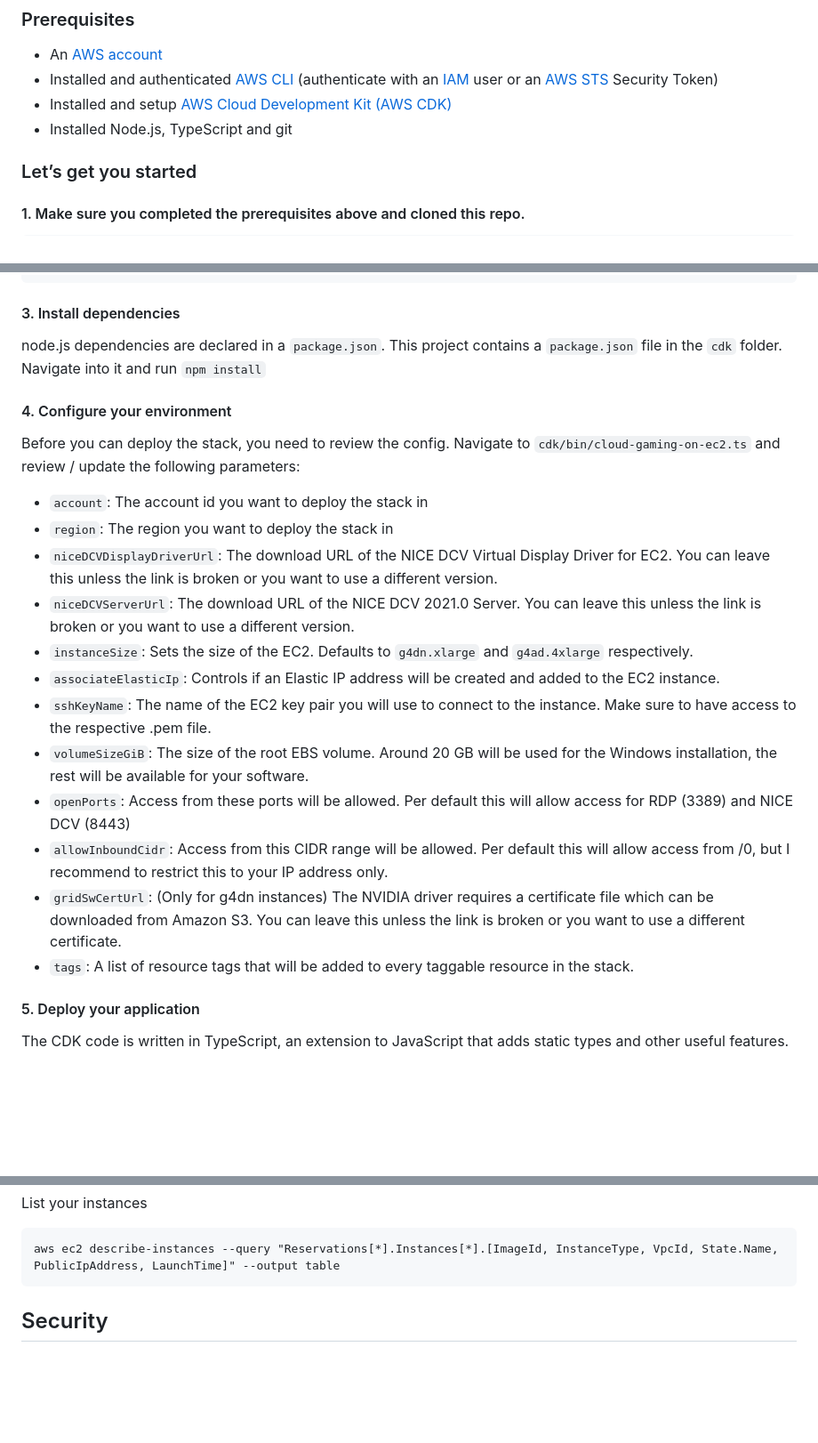
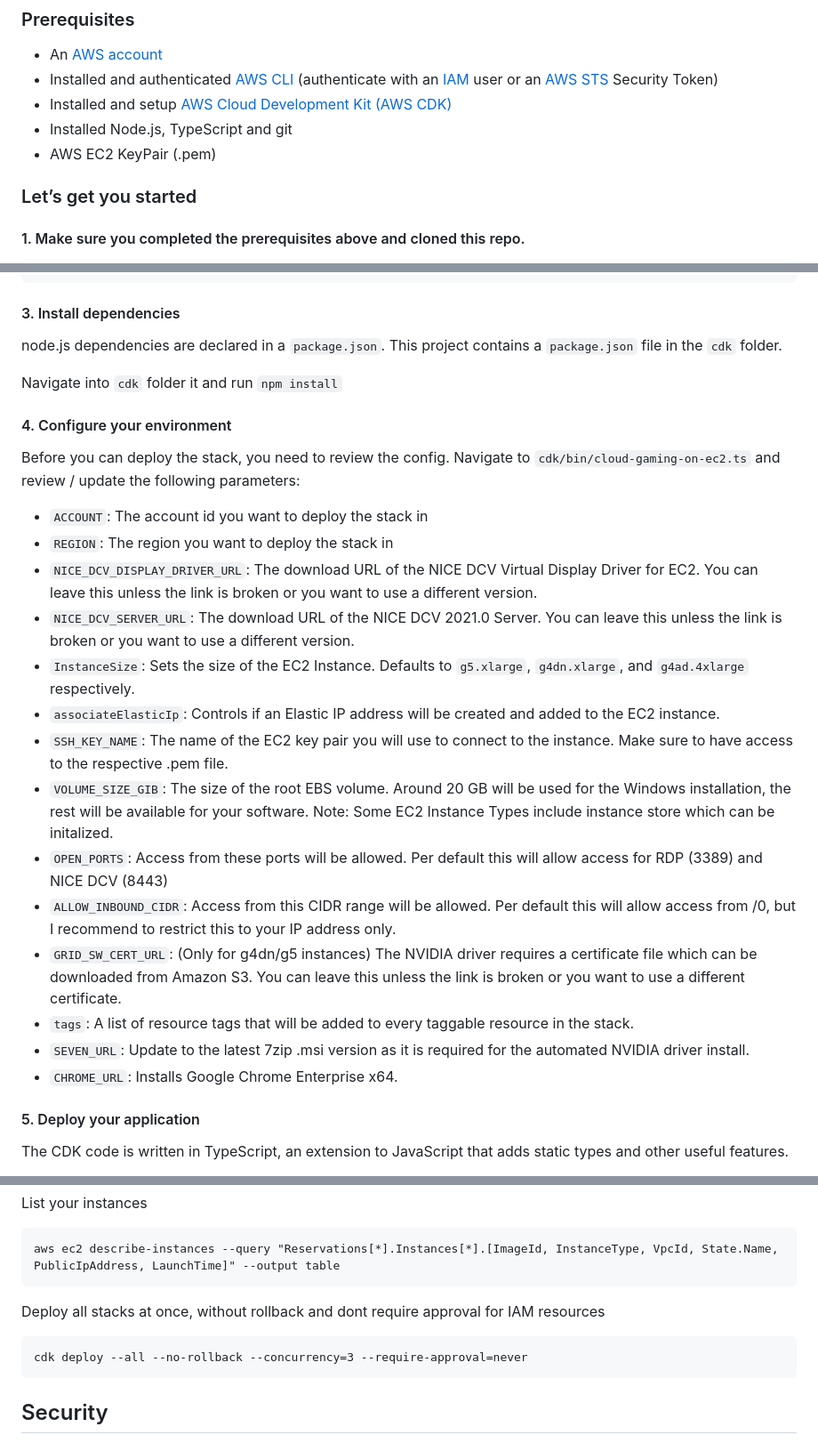
Before and after one commit to aws-samples/cloud-gaming-on-ec2-instances, a Markdown page: README.md, 3 parts joined by grey strips. Shown at 89% size. Drawn GitHub-style; blank space fills up the shorter version.

Commit message:
Updated Readme.md with new image to reflect configuration, updated prerequisites and added SSH KeyPair, updated install dependencies with additional parameters and corrections, updated useful cli commands with cdk example

````diff
--- a/README.md
+++ b/README.md
@@ -12,6 +13,7 @@ This repository contains the full source code that is used in the blog post [Use
 - Installed and authenticated [AWS CLI](https://docs.aws.amazon.com/en_pv/cli/latest/userguide/cli-chap-install.html) (authenticate with an [IAM](https://docs.aws.amazon.com/IAM/latest/UserGuide/getting-started.html) user or an [AWS STS](https://docs.aws.amazon.com/STS/latest/APIReference/Welcome.html) Security Token)
 - Installed and setup [AWS Cloud Development Kit (AWS CDK)](https://docs.aws.amazon.com/cdk/latest/guide/getting_started.html)
 - Installed Node.js, TypeScript and git
+- AWS EC2 KeyPair (.pem)
 
 
 ### Let’s get you started
@@ -33,25 +35,29 @@ git clone git@github.com:aws-samples/cloud-gaming-on-ec2-instances
 
 #### 3. Install dependencies
 
-node.js dependencies are declared in a `package.json`.
-This project contains a `package.json` file in the `cdk` folder. Navigate into it and run `npm install`
+node.js dependencies are declared in a `package.json`. This project contains a `package.json` file in the `cdk` folder.
+
+Navigate into `cdk` folder it and run `npm install`
+
 
 #### 4. Configure your environment
 
 Before you can deploy the stack, you need to review the config. Navigate to `cdk/bin/cloud-gaming-on-ec2.ts` and review / update the following parameters:
 
-- `account`: The account id you want to deploy the stack in
-- `region`: The region you want to deploy the stack in
-- `niceDCVDisplayDriverUrl`: The download URL of the NICE DCV Virtual Display Driver for EC2. You can leave this unless the link is broken or you want to use a different version.
- - `niceDCVServerUrl`: The download URL of the NICE DCV 2021.0 Server. You can leave this unless the link is broken or you want to use a different version.
-- `instanceSize`: Sets the size of the EC2. Defaults to `g4dn.xlarge` and `g4ad.4xlarge` respectively.
+- `ACCOUNT`: The account id you want to deploy the stack in
+- `REGION`: The region you want to deploy the stack in
+- `NICE_DCV_DISPLAY_DRIVER_URL`: The download URL of the NICE DCV Virtual Display Driver for EC2. You can leave this unless the link is broken or you want to use a different version.
+ - `NICE_DCV_SERVER_URL`: The download URL of the NICE DCV 2021.0 Server. You can leave this unless the link is broken or you want to use a different version.
+- `InstanceSize`: Sets the size of the EC2 Instance. Defaults to `g5.xlarge`, `g4dn.xlarge`, and `g4ad.4xlarge` respectively.
 - `associateElasticIp`: Controls if an Elastic IP address will be created and added to the EC2 instance.
-- `sshKeyName`: The name of the EC2 key pair you will use to connect to the instance. Make sure to have access to the respective .pem file.
-- `volumeSizeGiB`: The size of the root EBS volume. Around 20 GB will be used for the Windows installation, the rest will be available for your software.
-- `openPorts`: Access from these ports will be allowed. Per default this will allow access for RDP (3389) and NICE DCV (8443)
-- `allowInboundCidr`: Access from this CIDR range will be allowed. Per default this will allow access from /0, but I recommend to restrict this to your IP address only.
-- `gridSwCertUrl`: (Only for g4dn instances) The NVIDIA driver requires a certificate file which can be downloaded from Amazon S3. You can leave this unless the link is broken or you want to use a different certificate.
+- `SSH_KEY_NAME`: The name of the EC2 key pair you will use to connect to the instance. Make sure to have access to the respective .pem file.
+- `VOLUME_SIZE_GIB`: The size of the root EBS volume. Around 20 GB will be used for the Windows installation, the rest will be available for your software. Note: Some EC2 Instance Types include instance store which can be initalized.
+- `OPEN_PORTS`: Access from these ports will be allowed. Per default this will allow access for RDP (3389) and NICE DCV (8443)
+- `ALLOW_INBOUND_CIDR`: Access from this CIDR range will be allowed. Per default this will allow access from /0, but I recommend to restrict this to your IP address only.
+- `GRID_SW_CERT_URL`: (Only for g4dn/g5 instances) The NVIDIA driver requires a certificate file which can be downloaded from Amazon S3. You can leave this unless the link is broken or you want to use a different certificate.
 - `tags`: A list of resource tags that will be added to every taggable resource in the stack.
+- `SEVEN_URL`: Update to the latest 7zip .msi version as it is required for the automated NVIDIA driver install.
+- `CHROME_URL`: Installs Google Chrome Enterprise x64.
 
 #### 5. Deploy your application
 
@@ -105,6 +111,10 @@ List your instances
 ```
 aws ec2 describe-instances --query "Reservations[*].Instances[*].[ImageId, InstanceType, VpcId, State.Name, PublicIpAddress, LaunchTime]" --output table
 ```
+Deploy all stacks at once, without rollback and dont require approval for IAM resources
+```
+cdk deploy --all --no-rollback --concurrency=3 --require-approval=never
+```
 
 
 ## Security
````
Also changed, not shown: other parts of README.md (+3 -2 lines), img/GraphicsOnG_architecture.png (added), 5 other files.
